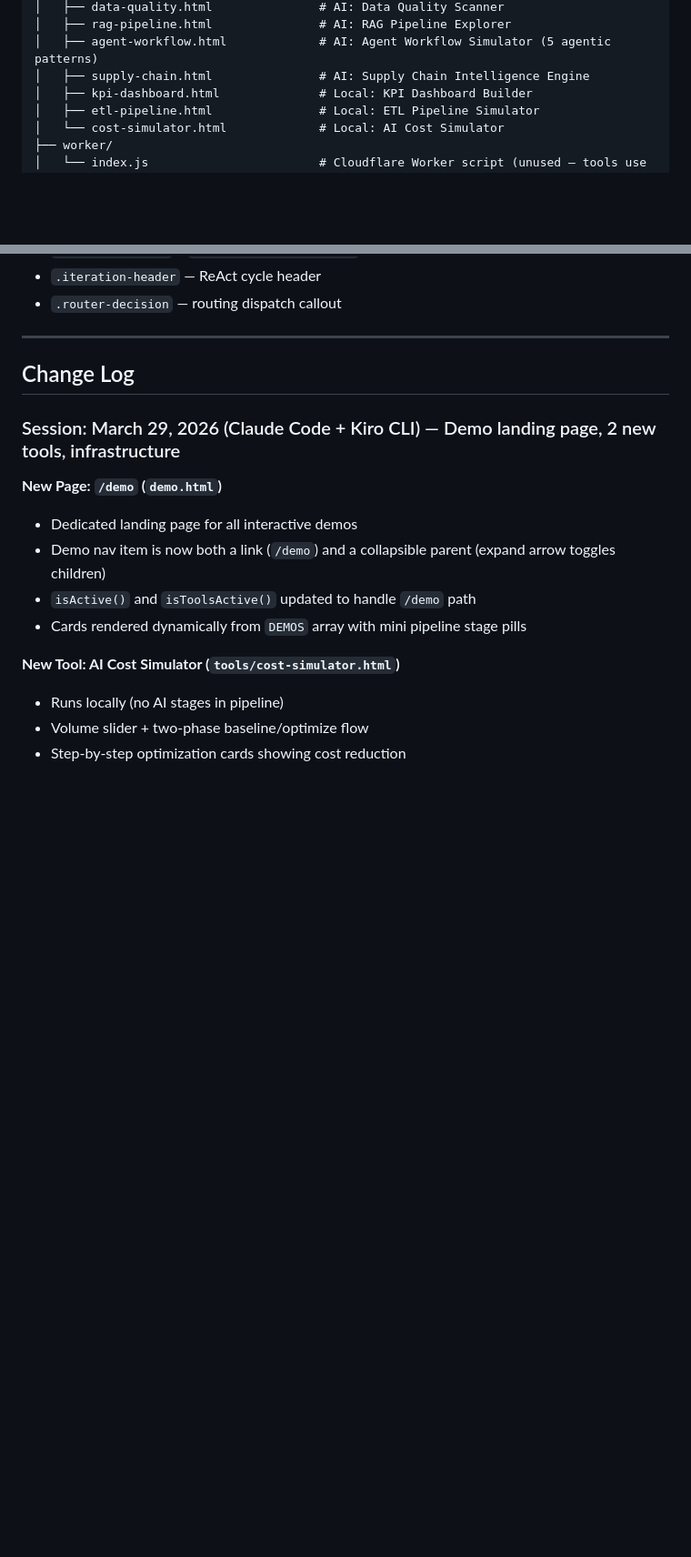
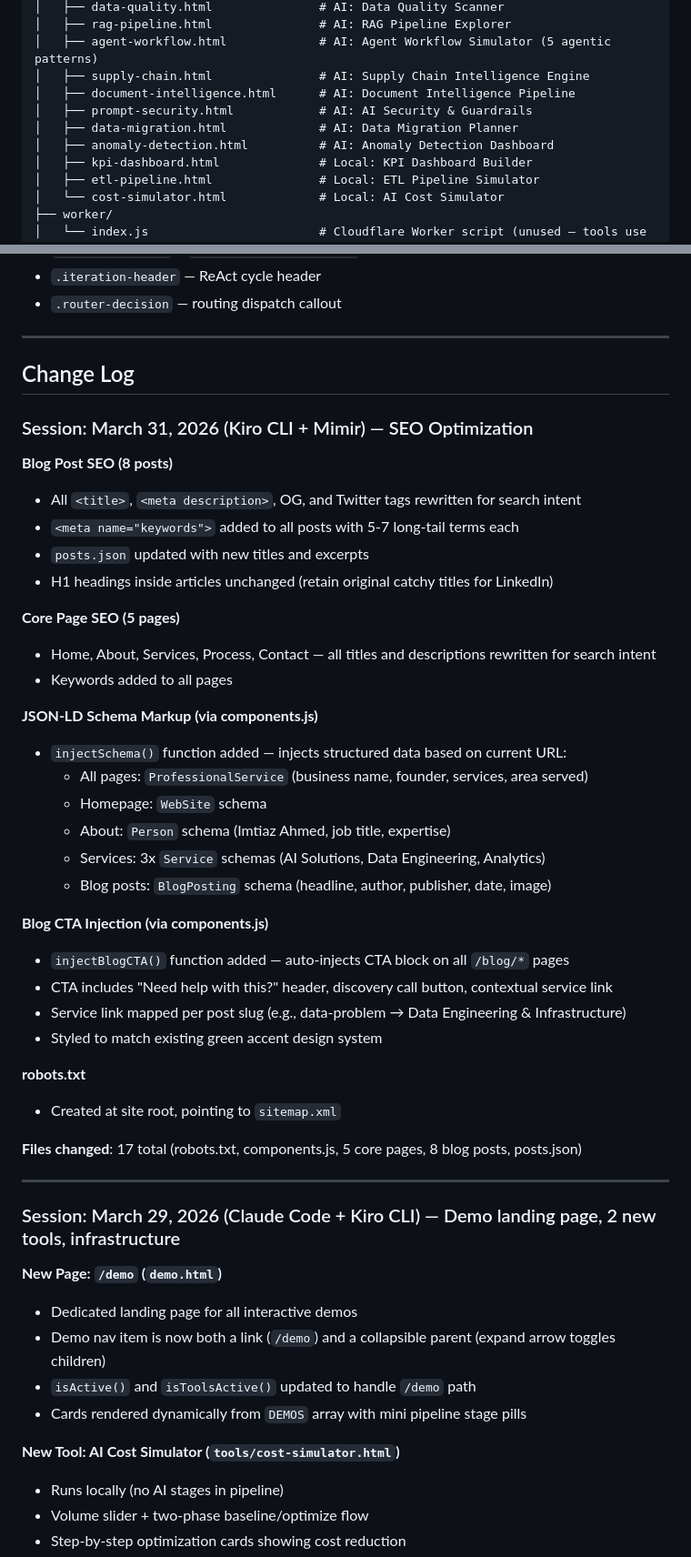
Before and after one commit to tiazahmd/mouliqe-v2, a Markdown page: AGENTS.md, 2 parts joined by grey strips. Shown at 91% size. GitHub-like rendering; blank space fills up the shorter version.

```diff
--- a/AGENTS.md
+++ b/AGENTS.md
@@ -73,6 +74,10 @@ site/
 │   ├── rag-pipeline.html               # AI: RAG Pipeline Explorer
 │   ├── agent-workflow.html             # AI: Agent Workflow Simulator (5 agentic patterns)
 │   ├── supply-chain.html               # AI: Supply Chain Intelligence Engine
+│   ├── document-intelligence.html      # AI: Document Intelligence Pipeline
+│   ├── prompt-security.html            # AI: AI Security & Guardrails
+│   ├── data-migration.html             # AI: Data Migration Planner
+│   ├── anomaly-detection.html          # AI: Anomaly Detection Dashboard
 │   ├── kpi-dashboard.html              # Local: KPI Dashboard Builder
 │   ├── etl-pipeline.html               # Local: ETL Pipeline Simulator
 │   └── cost-simulator.html             # Local: AI Cost Simulator
@@ -631,6 +670,39 @@ The graph visualization area (`#agent-graph`) is fully dynamic — each pattern'
 ---
 
 ## Change Log
+
+### Session: March 31, 2026 (Kiro CLI + Mimir) — SEO Optimization
+
+**Blog Post SEO (8 posts)**
+- All `<title>`, `<meta description>`, OG, and Twitter tags rewritten for search intent
+- `<meta name="keywords">` added to all posts with 5-7 long-tail terms each
+- `posts.json` updated with new titles and excerpts
+- H1 headings inside articles unchanged (retain original catchy titles for LinkedIn)
+
+**Core Page SEO (5 pages)**
+- Home, About, Services, Process, Contact — all titles and descriptions rewritten for search intent
+- Keywords added to all pages
+
+**JSON-LD Schema Markup (via components.js)**
+- `injectSchema()` function added — injects structured data based on current URL:
+  - All pages: `ProfessionalService` (business name, founder, services, area served)
+  - Homepage: `WebSite` schema
+  - About: `Person` schema (Imtiaz Ahmed, job title, expertise)
+  - Services: 3x `Service` schemas (AI Solutions, Data Engineering, Analytics)
+  - Blog posts: `BlogPosting` schema (headline, author, publisher, date, image)
+
+**Blog CTA Injection (via components.js)**
+- `injectBlogCTA()` function added — auto-injects CTA block on all `/blog/*` pages
+- CTA includes "Need help with this?" header, discovery call button, contextual service link
+- Service link mapped per post slug (e.g., data-problem → Data Engineering & Infrastructure)
+- Styled to match existing green accent design system
+
+**robots.txt**
+- Created at site root, pointing to `sitemap.xml`
+
+**Files changed**: 17 total (robots.txt, components.js, 5 core pages, 8 blog posts, posts.json)
+
+---
 
 ### Session: March 29, 2026 (Claude Code + Kiro CLI) — Demo landing page, 2 new tools, infrastructure
 
```
Also changed, not shown: other parts of AGENTS.md (+49 -14 lines), CLAUDE.md (+13 -3 lines).
